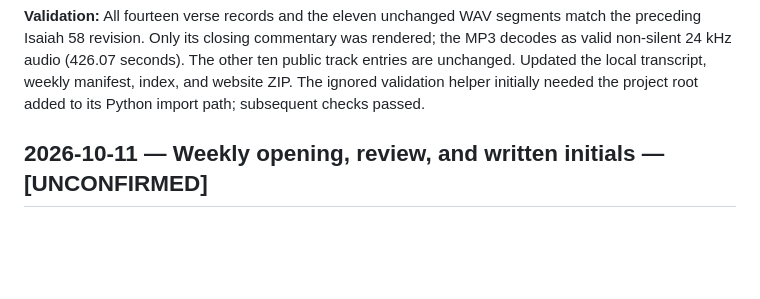
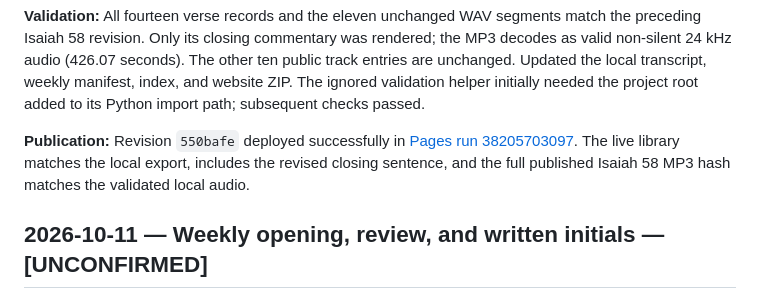
Before and after one commit to jjmart-83/Scripture_Explained_App, a Markdown page: docs/CHANGELOG_project.md, the part around the change. Rendered like a GitHub page; blank space fills up the shorter version.

Commit message:
Record Isaiah 58 application revision publication

```diff
--- a/docs/CHANGELOG_project.md
+++ b/docs/CHANGELOG_project.md
@@ -24,6 +24,11 @@ the MP3 decodes as valid non-silent 24 kHz audio (426.07 seconds). The other ten
 public track entries are unchanged. Updated the local transcript, weekly manifest,
 index, and website ZIP. The ignored validation helper initially needed the project
 root added to its Python import path; subsequent checks passed.
+
+**Publication:** Revision `550bafe` deployed successfully in
+[Pages run 38205703097](https://github.com/jjmart-83/Scripture_Explained_App/actions/runs/38205703097).
+The live library matches the local export, includes the revised closing sentence,
+and the full published Isaiah 58 MP3 hash matches the validated local audio.
 
 ## 2026-10-11 — Weekly opening, review, and written initials — [UNCONFIRMED]
 
```
